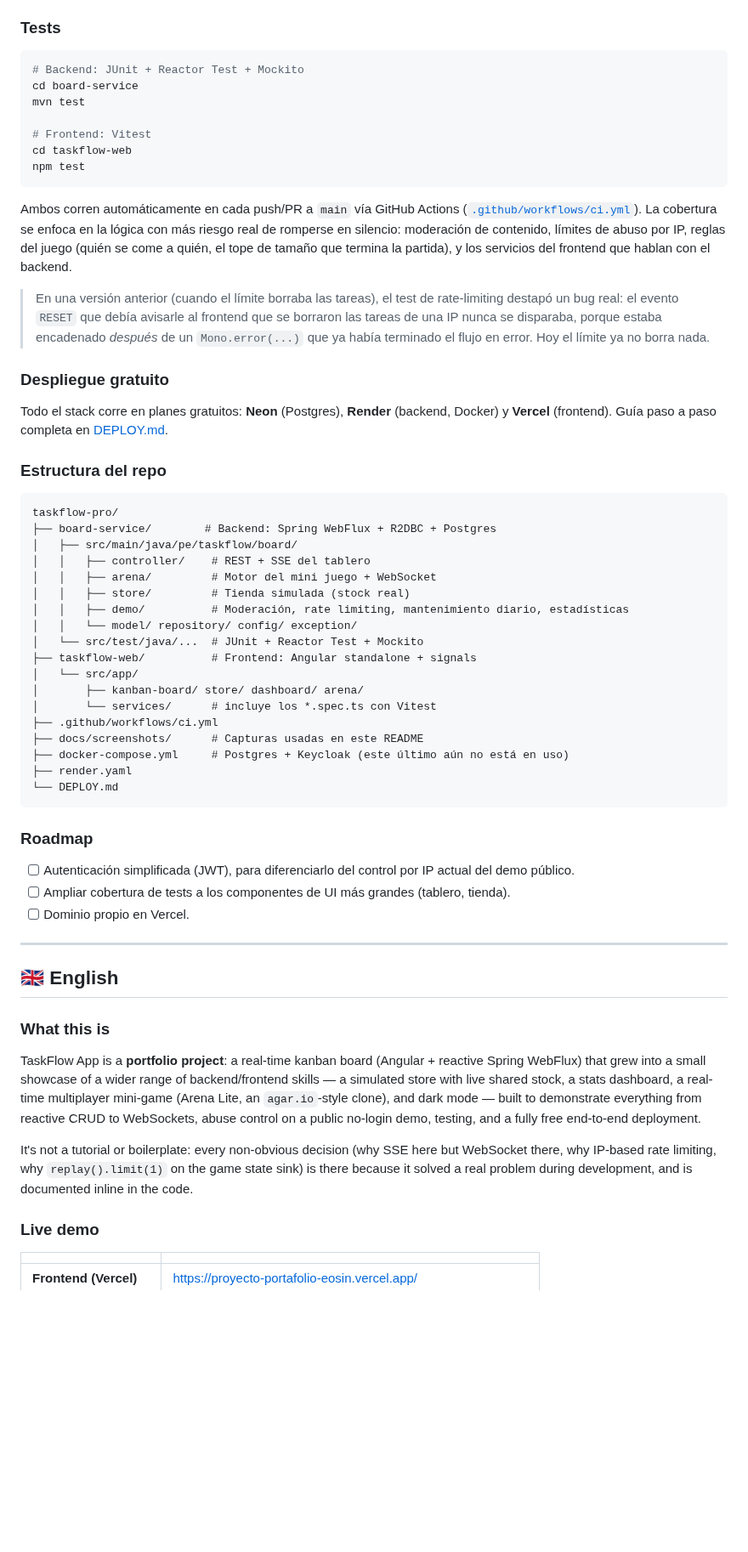
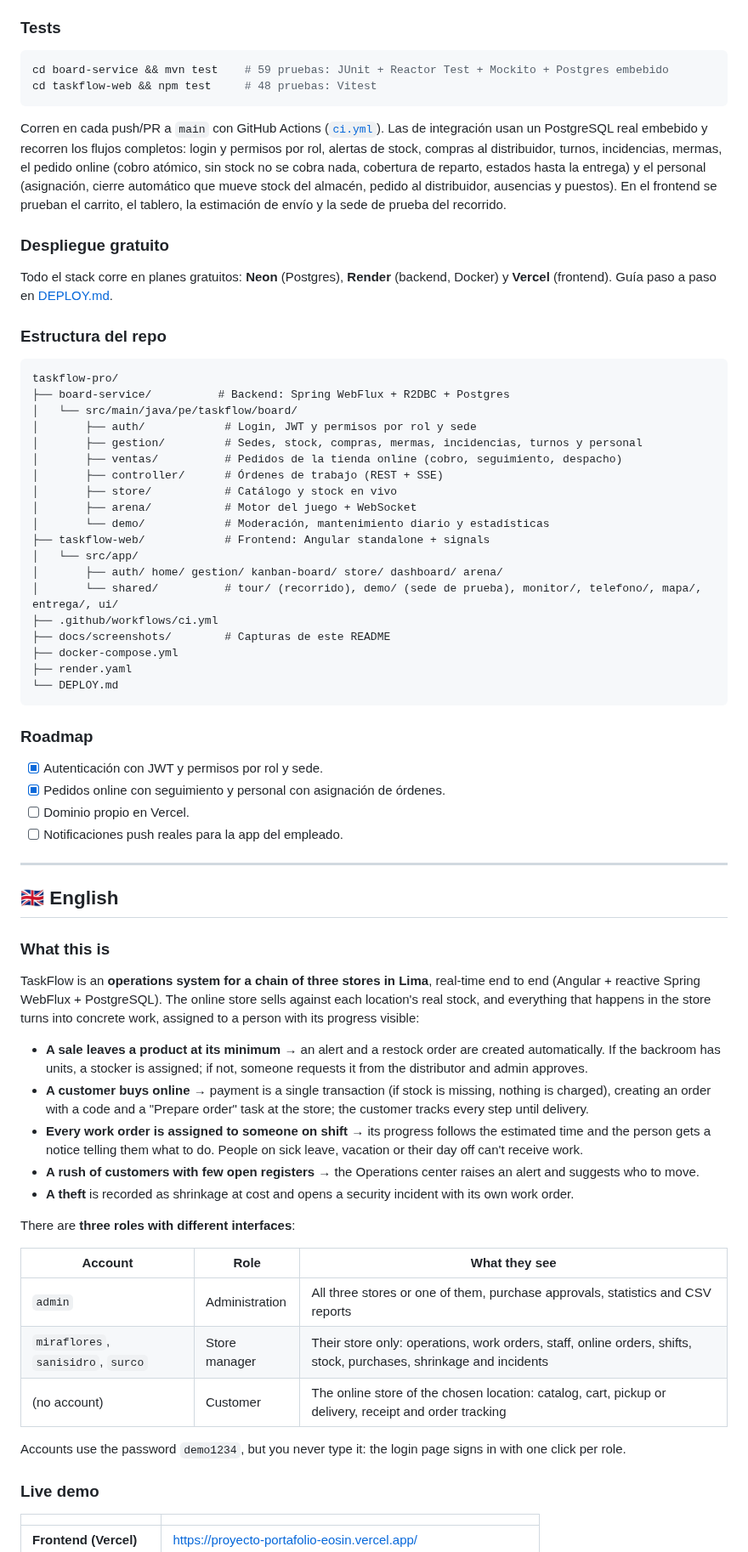
Before and after one commit to BorisHernan/taskflow-pro-suite, a Markdown page: README.md, the part around one of its changes. Shown at 85% size. GitHub-like rendering; blank space fills up the shorter version.

````diff
--- a/README.md
+++ b/README.md
@@ -218,57 +223,52 @@ Guía completa (incluye variables de entorno, troubleshooting) en [board-service
 ### Tests
 
 ```bash
-# Backend: JUnit + Reactor Test + Mockito
-cd board-service
-mvn test
-
-# Frontend: Vitest
-cd taskflow-web
-npm test
+cd board-service && mvn test    # 59 pruebas: JUnit + Reactor Test + Mockito + Postgres embebido
+cd taskflow-web && npm test     # 48 pruebas: Vitest
 ```
 
-Ambos corren automáticamente en cada push/PR a `main` vía GitHub Actions
-([`.github/workflows/ci.yml`](.github/workflows/ci.yml)). La cobertura se enfoca en la lógica con más riesgo real
-de romperse en silencio: moderación de contenido, límites de abuso por IP, reglas del juego (quién se come a
-quién, el tope de tamaño que termina la partida), y los servicios del frontend que hablan con el backend.
-
-> En una versión anterior (cuando el límite borraba las tareas), el test de rate-limiting destapó un bug real: el evento `RESET` que debía avisarle al
-> frontend que se borraron las tareas de una IP nunca se disparaba, porque estaba encadenado *después* de un
-> `Mono.error(...)` que ya había terminado el flujo en error. Hoy el límite ya no borra nada.
+Corren en cada push/PR a `main` con GitHub Actions ([`ci.yml`](.github/workflows/ci.yml)). Las de integración usan
+un PostgreSQL real embebido y recorren los flujos completos: login y permisos por rol, alertas de stock, compras al
+distribuidor, turnos, incidencias, mermas, el pedido online (cobro atómico, sin stock no se cobra nada, cobertura de
+reparto, estados hasta la entrega) y el personal (asignación, cierre automático que mueve stock del almacén, pedido
+al distribuidor, ausencias y puestos). En el frontend se prueban el carrito, el tablero, la estimación de envío y la
+sede de prueba del recorrido.
 
 ### Despliegue gratuito
 
-Todo el stack corre en planes gratuitos: **Neon** (Postgres), **Render** (backend, Docker) y **Vercel**
-(frontend). Guía paso a paso completa en [DEPLOY.md](DEPLOY.md).
+Todo el stack corre en planes gratuitos: **Neon** (Postgres), **Render** (backend, Docker) y **Vercel** (frontend).
+Guía paso a paso en [DEPLOY.md](DEPLOY.md).
 
 ### Estructura del repo
 
 ```
 taskflow-pro/
-├── board-service/        # Backend: Spring WebFlux + R2DBC + Postgres
-│   ├── src/main/java/pe/taskflow/board/
-│   │   ├── controller/    # REST + SSE del tablero
-│   │   ├── arena/         # Motor del mini juego + WebSocket
-│   │   ├── store/         # Tienda simulada (stock real)
-│   │   ├── demo/          # Moderación, rate limiting, mantenimiento diario, estadísticas
-│   │   └── model/ repository/ config/ exception/
-│   └── src/test/java/...  # JUnit + Reactor Test + Mockito
-├── taskflow-web/          # Frontend: Angular standalone + signals
+├── board-service/          # Backend: Spring WebFlux + R2DBC + Postgres
+│   └── src/main/java/pe/taskflow/board/
+│       ├── auth/            # Login, JWT y permisos por rol y sede
+│       ├── gestion/         # Sedes, stock, compras, mermas, incidencias, turnos y personal
+│       ├── ventas/          # Pedidos de la tienda online (cobro, seguimiento, despacho)
+│       ├── controller/      # Órdenes de trabajo (REST + SSE)
+│       ├── store/           # Catálogo y stock en vivo
+│       ├── arena/           # Motor del juego + WebSocket
+│       └── demo/            # Moderación, mantenimiento diario y estadísticas
+├── taskflow-web/            # Frontend: Angular standalone + signals
 │   └── src/app/
-│       ├── kanban-board/ store/ dashboard/ arena/
-│       └── services/      # incluye los *.spec.ts con Vitest
+│       ├── auth/ home/ gestion/ kanban-board/ store/ dashboard/ arena/
+│       └── shared/          # tour/ (recorrido), demo/ (sede de prueba), monitor/, telefono/, mapa/, entrega/, ui/
 ├── .github/workflows/ci.yml
-├── docs/screenshots/      # Capturas usadas en este README
-├── docker-compose.yml     # Postgres + Keycloak (este último aún no está en uso)
+├── docs/screenshots/        # Capturas de este README
+├── docker-compose.yml
 ├── render.yaml
 └── DEPLOY.md
 ```
 
 ### Roadmap
 
-- [ ] Autenticación simplificada (JWT), para diferenciarlo del control por IP actual del demo público.
-- [ ] Ampliar cobertura de tests a los componentes de UI más grandes (tablero, tienda).
+- [x] Autenticación con JWT y permisos por rol y sede.
+- [x] Pedidos online con seguimiento y personal con asignación de órdenes.
 - [ ] Dominio propio en Vercel.
+- [ ] Notificaciones push reales para la app del empleado.
 
 ---
 
@@ -276,15 +276,28 @@ taskflow-pro/
 
 ### What this is
 
-TaskFlow App is a **portfolio project**: a real-time kanban board (Angular + reactive Spring WebFlux) that grew
-into a small showcase of a wider range of backend/frontend skills — a simulated store with live shared stock, a
-stats dashboard, a real-time multiplayer mini-game (Arena Lite, an `agar.io`-style clone), and dark mode — built
-to demonstrate everything from reactive CRUD to WebSockets, abuse control on a public no-login demo, testing,
-and a fully free end-to-end deployment.
+TaskFlow is an **operations system for a chain of three stores in Lima**, real-time end to end (Angular +
+reactive Spring WebFlux + PostgreSQL). The online store sells against each location's real stock, and everything
+that happens in the store turns into concrete work, assigned to a person with its progress visible:
 
-It's not a tutorial or boilerplate: every non-obvious decision (why SSE here but WebSocket there, why IP-based
-rate limiting, why `replay().limit(1)` on the game state sink) is there because it solved a real problem during
-development, and is documented inline in the code.
+- **A sale leaves a product at its minimum** → an alert and a restock order are created automatically. If the
+  backroom has units, a stocker is assigned; if not, someone requests it from the distributor and admin approves.
+- **A customer buys online** → payment is a single transaction (if stock is missing, nothing is charged), creating
+  an order with a code and a "Prepare order" task at the store; the customer tracks every step until delivery.
+- **Every work order is assigned to someone on shift** → its progress follows the estimated time and the person gets
+  a notice telling them what to do. People on sick leave, vacation or their day off can't receive work.
+- **A rush of customers with few open registers** → the Operations center raises an alert and suggests who to move.
+- **A theft** is recorded as shrinkage at cost and opens a security incident with its own work order.
+
+There are **three roles with different interfaces**:
+
+| Account | Role | What they see |
+|---|---|---|
+| `admin` | Administration | All three stores or one of them, purchase approvals, statistics and CSV reports |
+| `miraflores`, `sanisidro`, `surco` | Store manager | Their store only: operations, work orders, staff, online orders, shifts, stock, purchases, shrinkage and incidents |
+| (no account) | Customer | The online store of the chosen location: catalog, cart, pickup or delivery, receipt and order tracking |
+
+Accounts use the password `demo1234`, but you never type it: the login page signs in with one click per role.
 
 ### Live demo
 
````
Also changed, not shown: other parts of README.md (+192 -257 lines), docs/screenshots/centro-operaciones-dark.png (added), docs/screenshots/login-roles-dark.png (added), docs/screenshots/login-sedes-dark.png (added), docs/screenshots/recorrido-monitor-dark.png (added), docs/screenshots/seguimiento-pedido-light.png (added), docs/screenshots/tienda-entrega-light.png (added).
